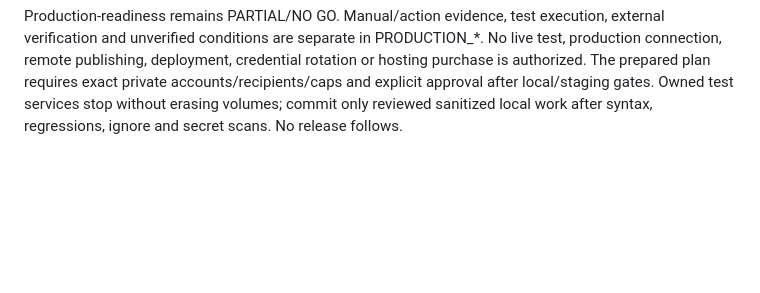
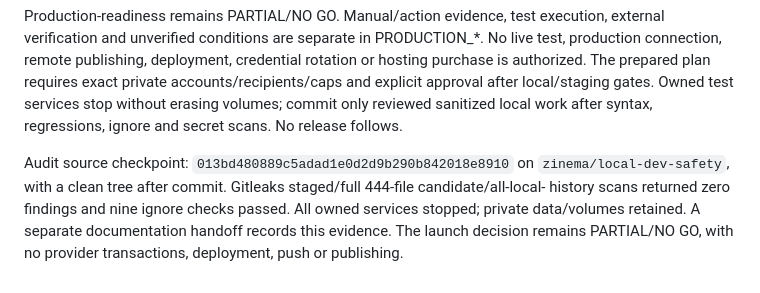
Before and after one commit to gayashan-indrasankha/Zinema.lk, a Markdown page: docs/recovery/DECISIONS.md, the part around the change. GitHub-like rendering; blank space fills up the shorter version.

Commit message:
docs(relaunch): record verified local audit checkpoint

```diff
--- a/docs/recovery/DECISIONS.md
+++ b/docs/recovery/DECISIONS.md
@@ -442,3 +442,10 @@ rotation or hosting purchase is authorized. The prepared plan requires exact
 private accounts/recipients/caps and explicit approval after local/staging gates.
 Owned test services stop without erasing volumes; commit only reviewed sanitized
 local work after syntax, regressions, ignore and secret scans. No release follows.
+
+Audit source checkpoint: `013bd480889c5adad1e0d2d9b290b842018e8910` on `zinema/local-dev-safety`,
+with a clean tree after commit. Gitleaks staged/full 444-file candidate/all-local-
+history scans returned zero findings and nine ignore checks passed. All owned
+services stopped; private data/volumes retained. A separate documentation handoff
+records this evidence. The launch decision remains PARTIAL/NO GO, with no provider
+transactions, deployment, push or publishing.
```
Also changed, not shown: docs/recovery/STATUS.md (+3 -2 lines).
